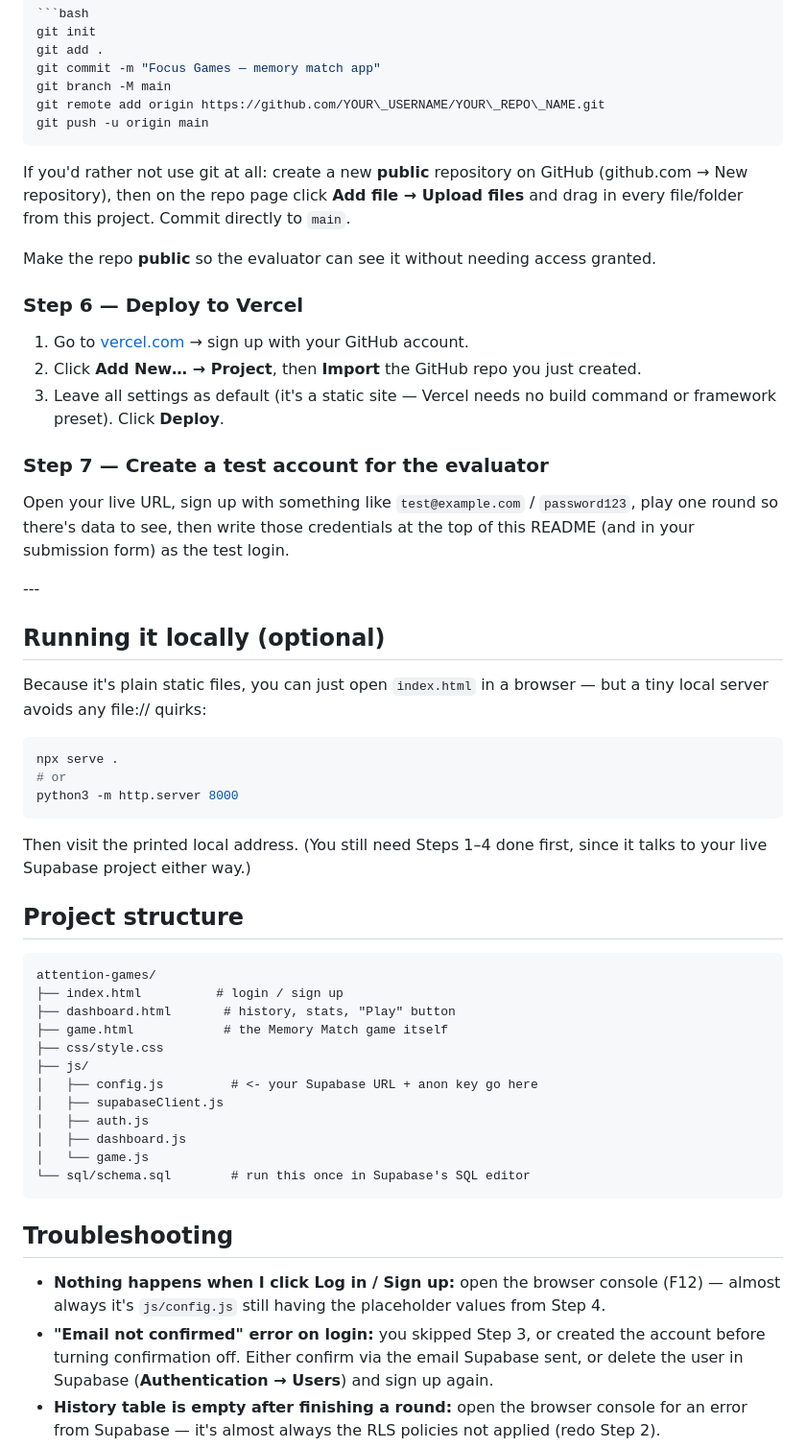
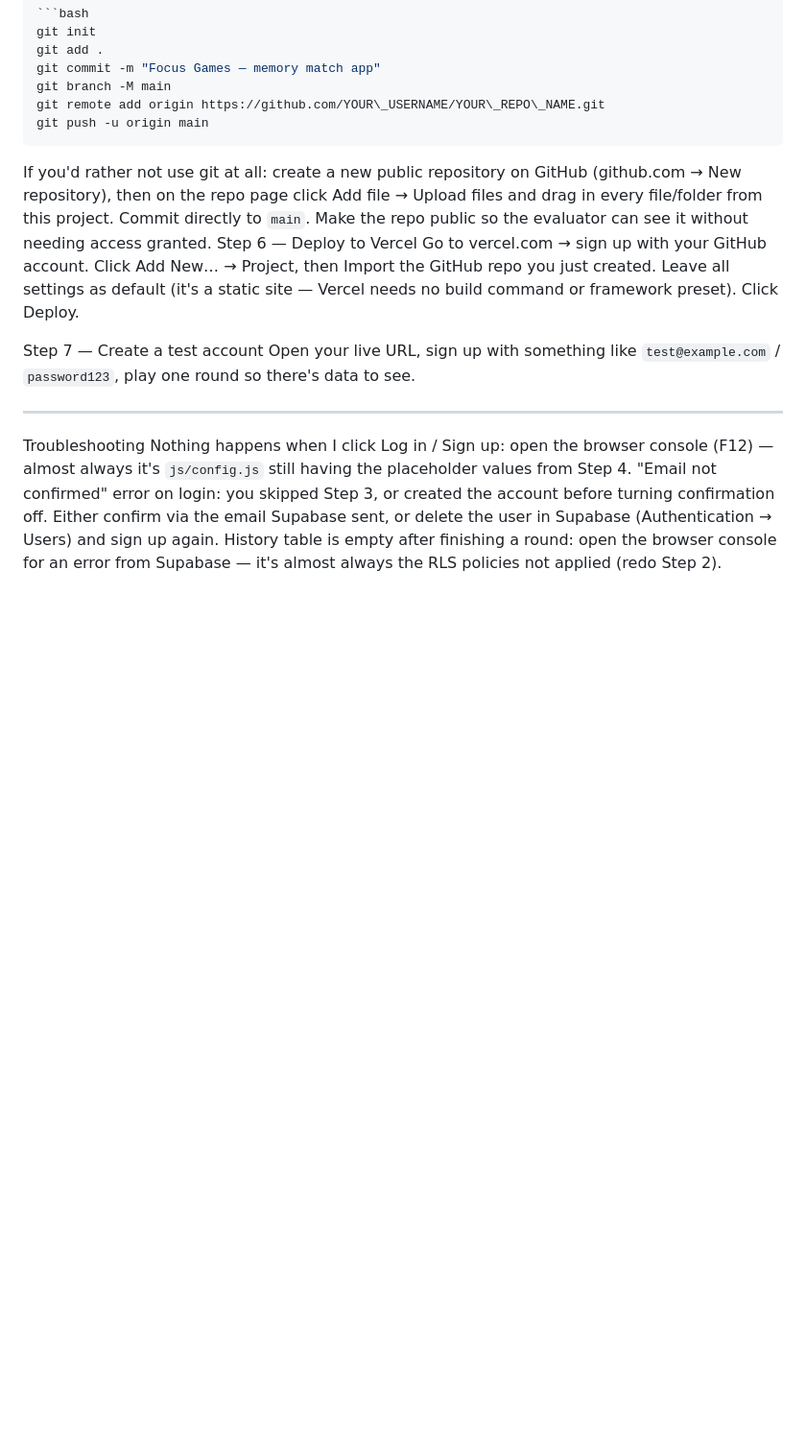
Before and after one commit to nando-s420/Focus-Game-memory-match, a Markdown page: README.md, the part around one of its changes. Shown at 96% size. Drawn GitHub-style; blank space fills up the shorter version.

Commit message:
Refactor README for clarity and conciseness
Updated README to simplify content and improve clarity.

````diff
--- a/README.md
+++ b/README.md
@@ -81,67 +61,27 @@ git branch -M main
 git remote add origin https://github.com/YOUR\_USERNAME/YOUR\_REPO\_NAME.git
 git push -u origin main
 ```
+If you'd rather not use git at all: create a new public repository on GitHub
+(github.com → New repository), then on the repo page click Add file → Upload files
+and drag in every file/folder from this project. Commit directly to `main`.
+Make the repo public so the evaluator can see it without needing access granted.
+Step 6 — Deploy to Vercel
+Go to vercel.com → sign up with your GitHub account.
+Click Add New… → Project, then Import the GitHub repo you just created.
+Leave all settings as default (it's a static site — Vercel needs no build command or
+framework preset). Click Deploy.
 
-If you'd rather not use git at all: create a new **public** repository on GitHub
-(github.com → New repository), then on the repo page click **Add file → Upload files**
-and drag in every file/folder from this project. Commit directly to `main`.
+Step 7 — Create a test account
+Open your live URL, sign up with something like `test@example.com` / `password123`, play
+one round so there's data to see.
 
-Make the repo **public** so the evaluator can see it without needing access granted.
+---
 
-### Step 6 — Deploy to Vercel
-
-1. Go to [vercel.com](https://vercel.com) → sign up with your GitHub account.
-2. Click **Add New… → Project**, then **Import** the GitHub repo you just created.
-3. Leave all settings as default (it's a static site — Vercel needs no build command or
-framework preset). Click **Deploy**.
-
-
-
-### Step 7 — Create a test account for the evaluator
-
-Open your live URL, sign up with something like `test@example.com` / `password123`, play
-one round so there's data to see, then write those credentials at the top of this README
-(and in your submission form) as the test login.
-
-\---
-
-## Running it locally (optional)
-
-Because it's plain static files, you can just open `index.html` in a browser — but a tiny
-local server avoids any file:// quirks:
-
-```bash
-npx serve .
-# or
-python3 -m http.server 8000
-```
-
-Then visit the printed local address. (You still need Steps 1–4 done first, since it
-talks to your live Supabase project either way.)
-
-## Project structure
-
-```
-attention-games/
-├── index.html          # login / sign up
-├── dashboard.html       # history, stats, "Play" button
-├── game.html            # the Memory Match game itself
-├── css/style.css
-├── js/
-│   ├── config.js         # <- your Supabase URL + anon key go here
-│   ├── supabaseClient.js
-│   ├── auth.js
-│   ├── dashboard.js
-│   └── game.js
-└── sql/schema.sql        # run this once in Supabase's SQL editor
-```
-
-## Troubleshooting
-
-* **Nothing happens when I click Log in / Sign up:** open the browser console (F12) —
+Troubleshooting
+Nothing happens when I click Log in / Sign up: open the browser console (F12) —
 almost always it's `js/config.js` still having the placeholder values from Step 4.
-* **"Email not confirmed" error on login:** you skipped Step 3, or created the account
+"Email not confirmed" error on login: you skipped Step 3, or created the account
 before turning confirmation off. Either confirm via the email Supabase sent, or delete
-the user in Supabase (**Authentication → Users**) and sign up again.
-* **History table is empty after finishing a round:** open the browser console for an
+the user in Supabase (Authentication → Users) and sign up again.
+History table is empty after finishing a round: open the browser console for an
 error from Supabase — it's almost always the RLS policies not applied (redo Step 2).
````
Also changed, not shown: other parts of README.md (+30 -50 lines).
